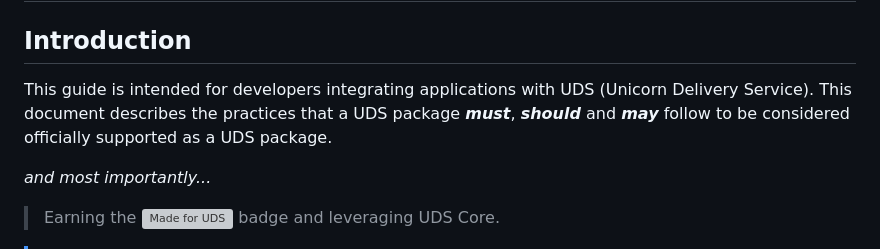
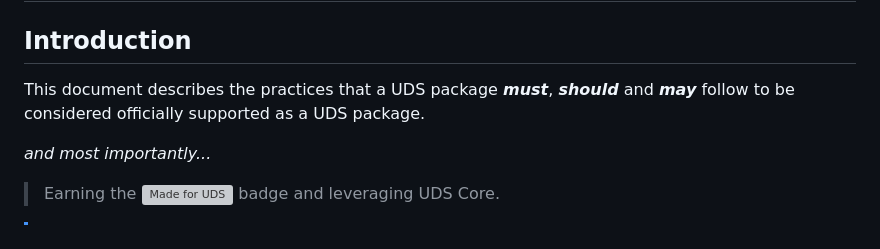
Before and after one commit to defenseunicorns/uds-common, a Markdown page: docs/package_integration/uds-package-practices.md, the part around the change. Drawn GitHub-style; grey boxes are pictures that could not be loaded.

Commit message:
why waste word when few word do trick

```diff
--- a/docs/package_integration/uds-package-practices.md
+++ b/docs/package_integration/uds-package-practices.md
@@ -2,7 +2,7 @@
 
 ## Introduction
 
-This guide is intended for developers integrating applications with UDS (Unicorn Delivery Service). This document describes the practices that a UDS package _**must**_, _**should**_ and _**may**_ follow to be considered officially supported as a UDS package.
+This document describes the practices that a UDS package _**must**_, _**should**_ and _**may**_ follow to be considered officially supported as a UDS package.
 
 _and most importantly..._
 > Earning the [<img alt="Made for UDS" src="../made-for-uds.svg" height="20px"/>](https://github.com/defenseunicorns/uds-core) badge and leveraging UDS Core.
```
